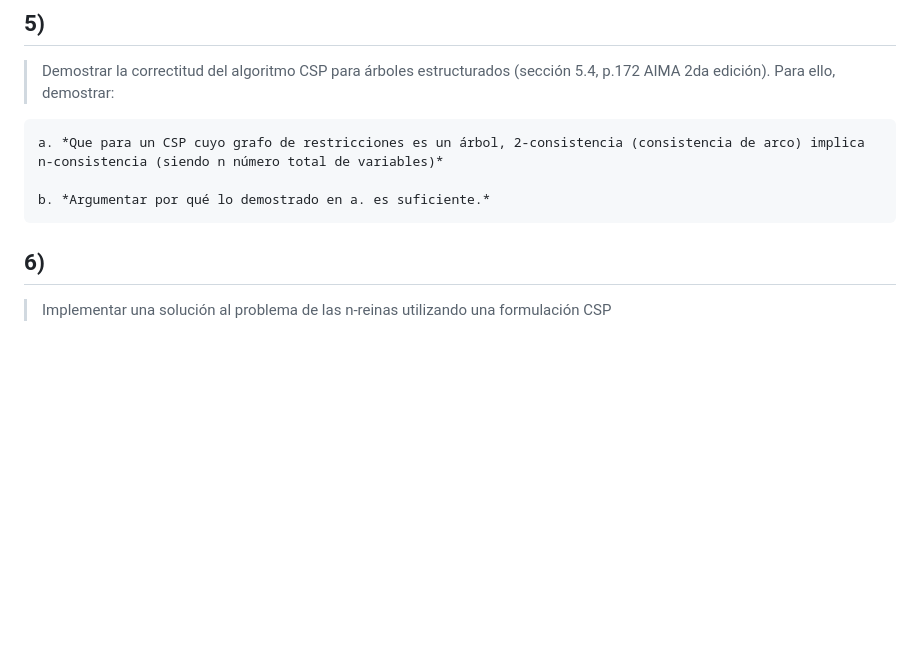
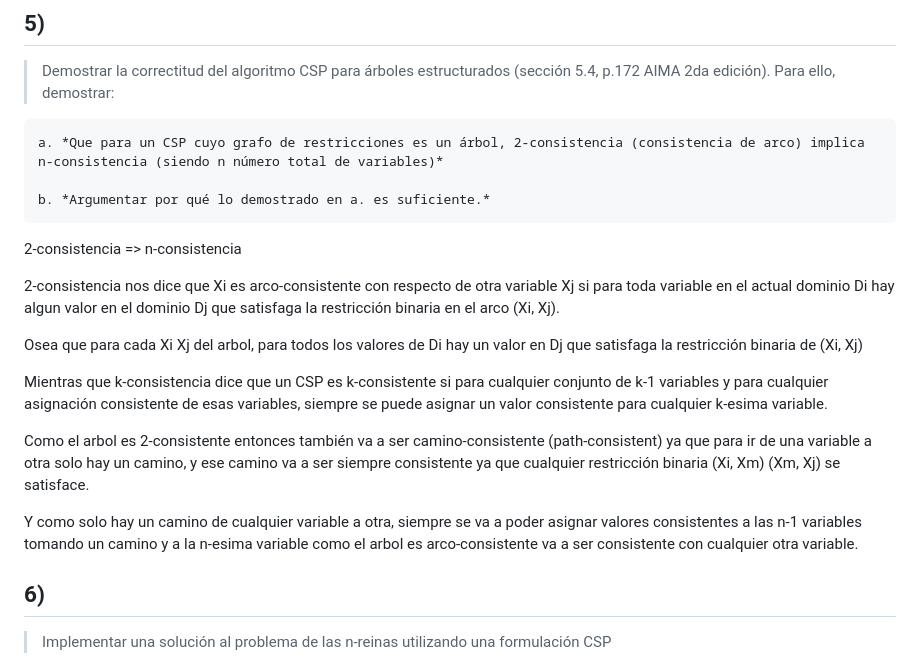
Before and after one commit to LucasEPK/ia-uncuyo-2023, a Markdown page: tp6-csp/tp6-reporte.md, the part around the change. Drawn GitHub-style; blank space fills up the shorter version.

Commit message:
updated exercise 5

```diff
--- a/tp6-csp/tp6-reporte.md
+++ b/tp6-csp/tp6-reporte.md
@@ -649,6 +649,18 @@ Haciendo un **topological sort**, cada arbol con *n* nodos tiene *n-1* arcos, en
 
 	b. *Argumentar por qué lo demostrado en a. es suficiente.*
 
+2-consistencia => n-consistencia
+
+2-consistencia nos dice que Xi es arco-consistente con respecto de otra variable Xj si para toda variable en el actual dominio Di hay algun valor en el dominio Dj que satisfaga la restricción binaria en el arco (Xi, Xj).
+
+Osea que para cada Xi Xj del arbol, para todos los valores de Di hay un valor en Dj que satisfaga la restricción binaria de (Xi, Xj)
+
+Mientras que k-consistencia dice que un CSP es k-consistente si para cualquier conjunto de k-1 variables y para cualquier asignación consistente de esas variables, siempre se puede asignar un valor consistente para cualquier k-esima variable.
+
+Como el arbol es 2-consistente entonces también va a ser camino-consistente (path-consistent) ya que para ir de una variable a otra solo hay un camino, y ese camino va a ser siempre consistente ya que cualquier restricción binaria (Xi, Xm) (Xm, Xj) se satisface.
+
+Y como solo hay un camino de cualquier variable a otra, siempre se va a poder asignar valores consistentes a las n-1 variables tomando un camino y a la n-esima variable como el arbol es arco-consistente va a ser consistente con cualquier otra variable.
+
 ## 6)
 > Implementar una solución al problema de las n-reinas utilizando una formulación CSP
 
```
